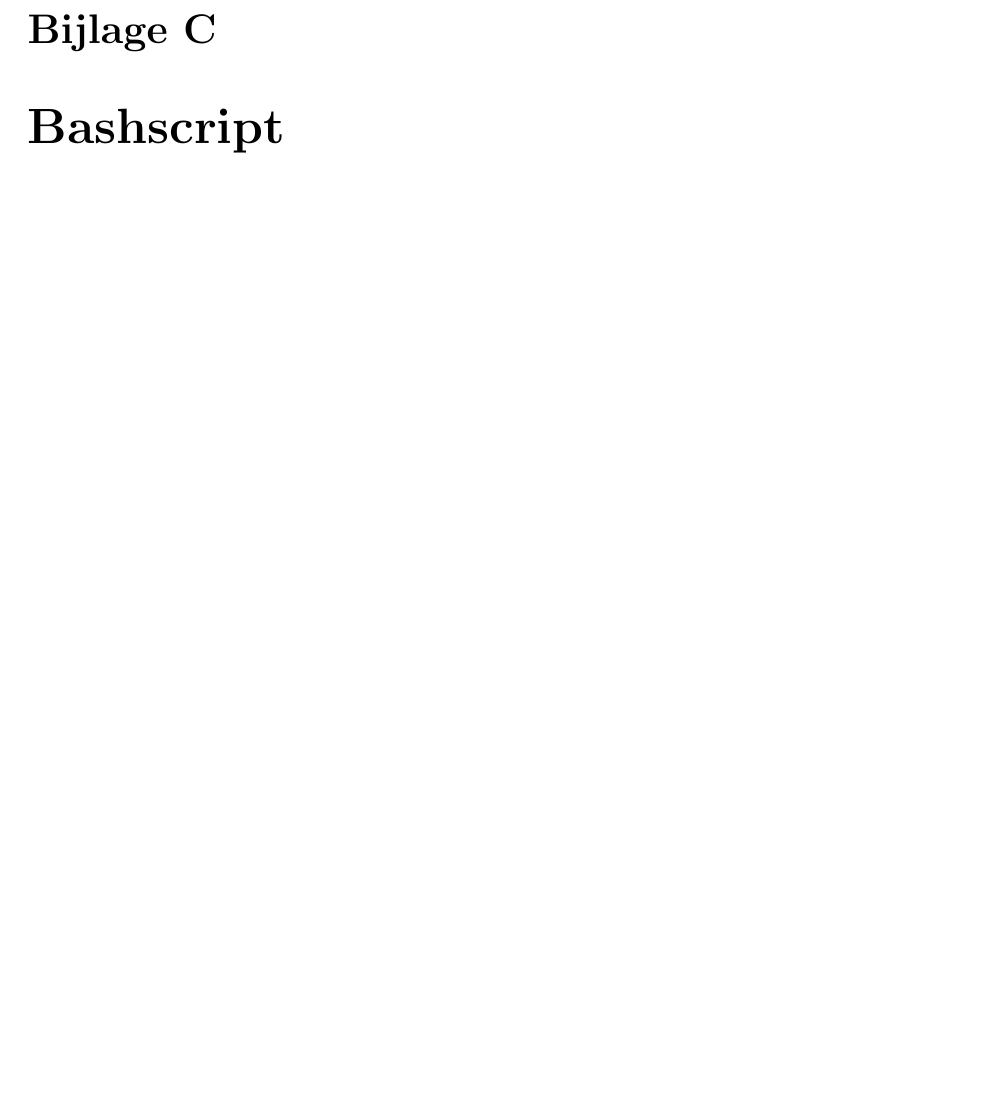
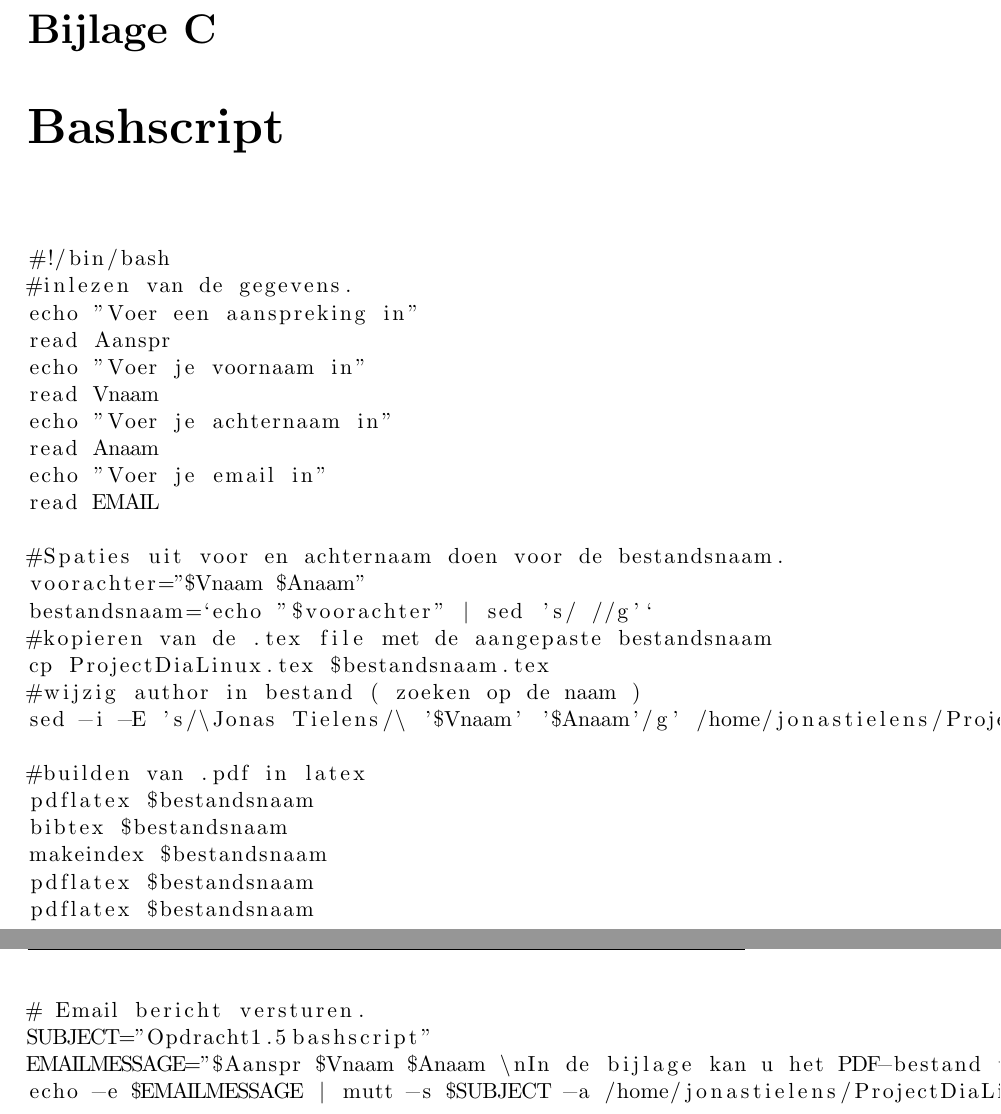
Before and after one commit to TielensJonas/ProjectDiaLinux, a LaTeX document (ProjectDiaLinux.tex): part of page 15 of 19 before the commit and two parts of pages 15 and 16 of 20 after it, the two joined at a grey line, cut so that both start at the same text, the shorter picture padded with empty space. Compiled offline with pdfLaTeX.

Commit message:
Defnitieve versie van het bestand voor eerste keer na te lezen...

```diff
--- a/ProjectDiaLinux.tex
+++ b/ProjectDiaLinux.tex
@@ -1,4 +1,4 @@
-\documentclass[11pt]{report}
+\documentclass[A4Paper,11pt]{report}
 \usepackage{graphicx}
 \usepackage{color}
 \usepackage{cite}
@@ -193,6 +193,38 @@ Nu kan je door bovenstaande gegevens aan te passen een email sturen naar wie je
 \newpage
 \renewcommand{\appendixname}{Bijlage}
 \chapter{Bashscript}
+\begin{lstlisting}
+#!/bin/bash
+#inlezen van de gegevens.
+echo "Voer een aanspreking in"
+read Aanspr
+echo "Voer je voornaam in"
+read Vnaam
+echo "Voer je achternaam in"
+read Anaam
+echo "Voer je email in"
+read EMAIL
+
+#Spaties uit voor en achternaam doen voor de bestandsnaam.
+voorachter="$Vnaam $Anaam"
+bestandsnaam=`echo "$voorachter" | sed 's/ //g'`
+#kopieren van de .tex file met de aangepaste bestandsnaam
+cp ProjectDiaLinux.tex $bestandsnaam.tex
+#wijzig author in bestand ( zoeken op de naam )
+sed -i -E 's/\Jonas Tielens/\ '$Vnaam' '$Anaam'/g' /home/jonastielens/ProjectDiaLinux/$bestandsnaam.tex
+
+#builden van .pdf in latex
+pdflatex $bestandsnaam
+bibtex $bestandsnaam
+makeindex $bestandsnaam
+pdflatex $bestandsnaam
+pdflatex $bestandsnaam
+
+# Email bericht versturen.
+SUBJECT="Opdracht1.5bashscript"
+EMAILMESSAGE="$Aanspr $Vnaam $Anaam \nIn de bijlage kan u het PDF-bestand vinden van mijn project."
+echo -e $EMAILMESSAGE | mutt -s $SUBJECT -a /home/jonastielens/ProjectDiaLinux/$bestandsnaam.pdf -- $EMAIL
+\end{lstlisting}
 \newpage
 \listoffigures
 \listoftables
```
Also changed, not shown: ProjectDiaLinux.tex (6 more changed lines).
